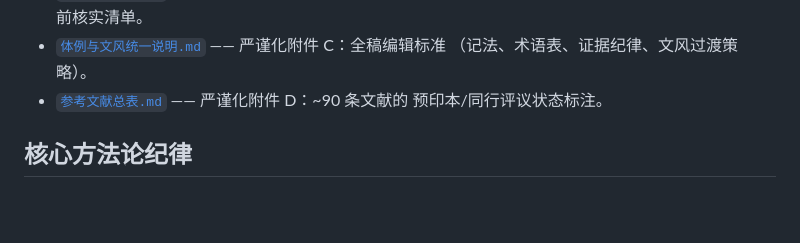
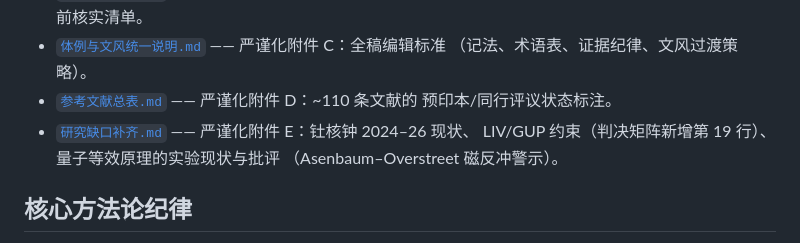
Before and after one commit to everest-an/Antigravity, a Markdown page: README.md, the part around the change. Drawn GitHub-style; blank space fills up the shorter version.

Commit message:
docs: 研究缺口补齐——核钟2024-26现状、LIV/GUP约束（判决矩阵扩至19行）、量子等效原理实验与批评

```diff
--- a/README.md
+++ b/README.md
@@ -43,8 +43,11 @@
   评估 + 非原创材料清单 + 投稿前核实清单。
 - [`体例与文风统一说明.md`](./体例与文风统一说明.md) —— 严谨化附件 C：全稿编辑标准
   （记法、术语表、证据纪律、文风过渡策略）。
-- [`参考文献总表.md`](./参考文献总表.md) —— 严谨化附件 D：~90 条文献的
+- [`参考文献总表.md`](./参考文献总表.md) —— 严谨化附件 D：~110 条文献的
   预印本/同行评议状态标注。
+- [`研究缺口补齐.md`](./研究缺口补齐.md) —— 严谨化附件 E：钍核钟 2024–26 现状、
+  LIV/GUP 约束（判决矩阵新增第 19 行）、量子等效原理的实验现状与批评
+  （Asenbaum–Overstreet 磁反冲警示）。
 
 ## 核心方法论纪律
 
```
Also changed, not shown: 参考文献总表.md (+3 -1 lines), 研究缺口补齐.md (added, +144 -0 lines).
